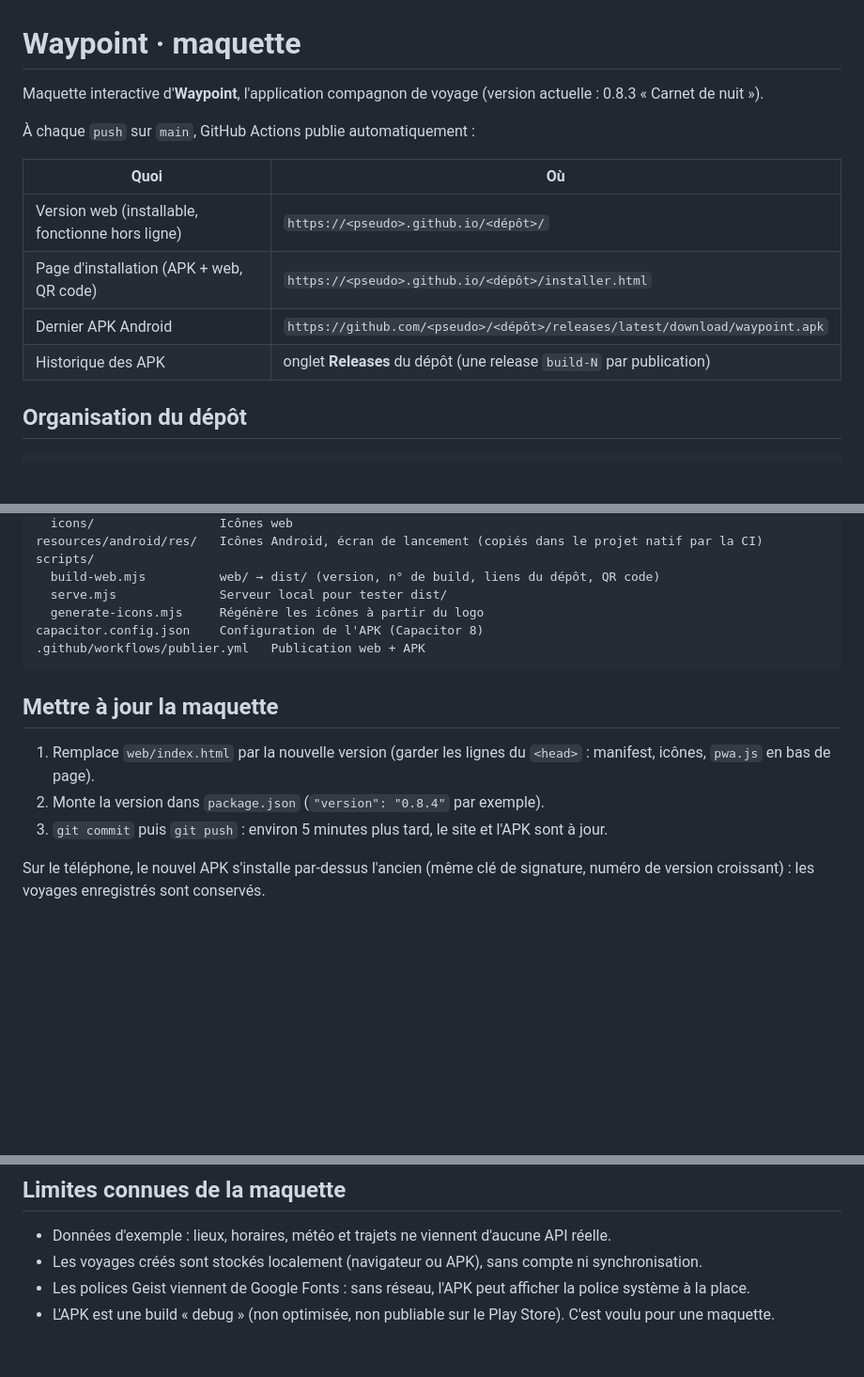
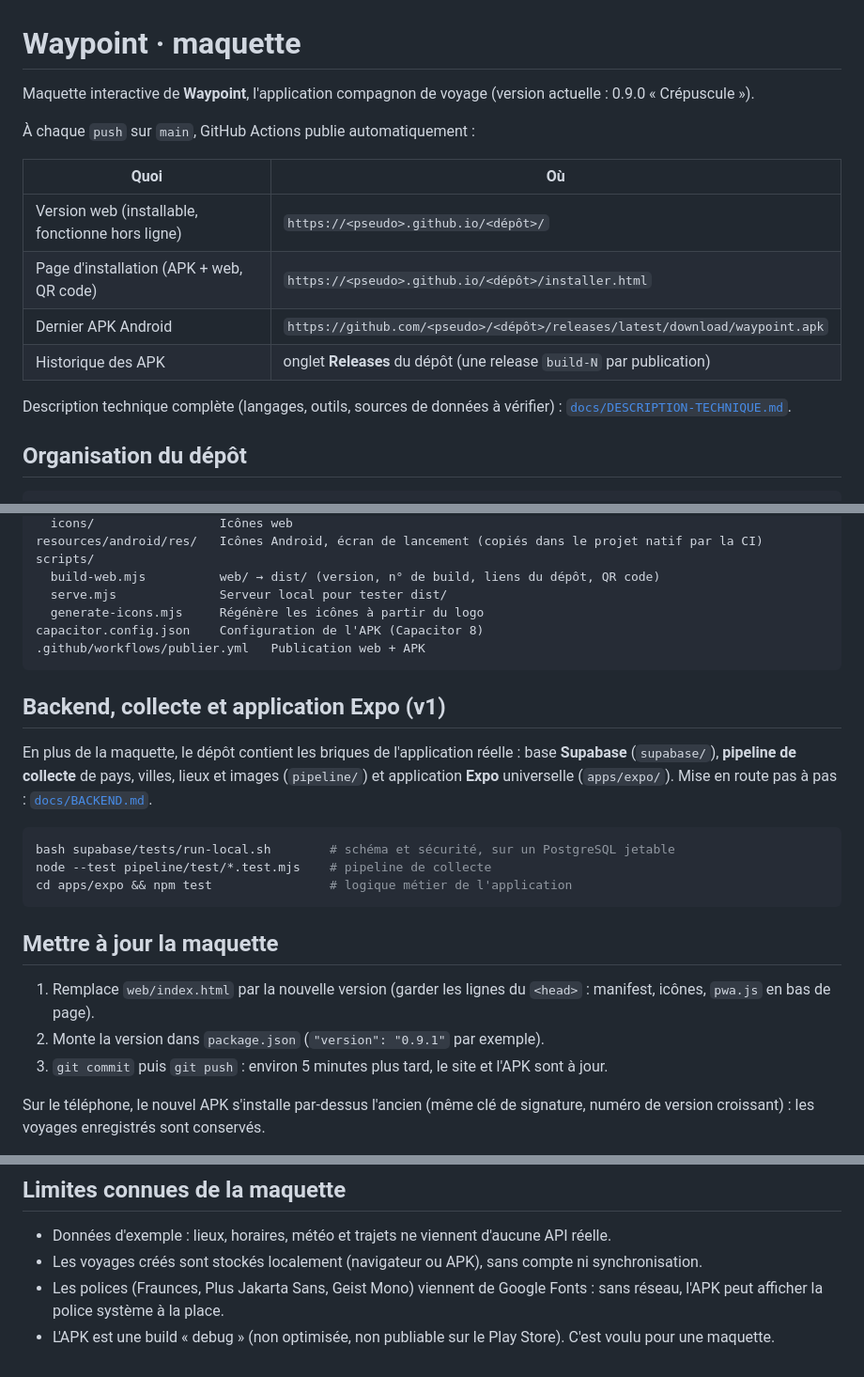
Before and after one commit to Irda1/Waypoint, a Markdown page: README.md, 3 parts joined by grey strips. Shown at 94% size. GitHub-like rendering; blank space fills up the shorter version.

Commit message:
Add files via upload
Ajout de docs et readme

````diff
--- a/README.md
+++ b/README.md
@@ -1,6 +1,6 @@
 # Waypoint · maquette
 
-Maquette interactive d'**Waypoint**, l'application compagnon de voyage (version actuelle : 0.8.3 « Carnet de nuit »).
+Maquette interactive de **Waypoint**, l'application compagnon de voyage (version actuelle : 0.9.0 « Crépuscule »).
 
 À chaque `push` sur `main`, GitHub Actions publie automatiquement :
 
@@ -10,6 +10,8 @@ Maquette interactive d'**Waypoint**, l'application compagnon de voyage (version
 | Page d'installation (APK + web, QR code) | `https://<pseudo>.github.io/<dépôt>/installer.html` |
 | Dernier APK Android | `https://github.com/<pseudo>/<dépôt>/releases/latest/download/waypoint.apk` |
 | Historique des APK | onglet **Releases** du dépôt (une release `build-N` par publication) |
+
+Description technique complète (langages, outils, sources de données à vérifier) : [`docs/DESCRIPTION-TECHNIQUE.md`](docs/DESCRIPTION-TECHNIQUE.md).
 
 ## Organisation du dépôt
 
@@ -30,10 +32,20 @@ capacitor.config.json    Configuration de l'APK (Capacitor 8)
 .github/workflows/publier.yml   Publication web + APK
 ```
 
+## Backend, collecte et application Expo (v1)
+
+En plus de la maquette, le dépôt contient les briques de l'application réelle : base **Supabase** (`supabase/`), **pipeline de collecte** de pays, villes, lieux et images (`pipeline/`) et application **Expo** universelle (`apps/expo/`). Mise en route pas à pas : [`docs/BACKEND.md`](docs/BACKEND.md).
+
+```bash
+bash supabase/tests/run-local.sh        # schéma et sécurité, sur un PostgreSQL jetable
+node --test pipeline/test/*.test.mjs    # pipeline de collecte
+cd apps/expo && npm test                # logique métier de l'application
+```
+
 ## Mettre à jour la maquette
 
 1. Remplace `web/index.html` par la nouvelle version (garder les lignes du `<head>` : manifest, icônes, `pwa.js` en bas de page).
-2. Monte la version dans `package.json` (`"version": "0.8.4"` par exemple).
+2. Monte la version dans `package.json` (`"version": "0.9.1"` par exemple).
 3. `git commit` puis `git push` : environ 5 minutes plus tard, le site et l'APK sont à jour.
 
 Sur le téléphone, le nouvel APK s'installe par-dessus l'ancien (même clé de signature, numéro de version croissant) : les voyages enregistrés sont conservés.
@@ -58,5 +70,5 @@ Cette clé sert uniquement à la maquette (`com.waypoint.maquette`). La future a
 
 - Données d'exemple : lieux, horaires, météo et trajets ne viennent d'aucune API réelle.
 - Les voyages créés sont stockés localement (navigateur ou APK), sans compte ni synchronisation.
-- Les polices Geist viennent de Google Fonts : sans réseau, l'APK peut afficher la police système à la place.
+- Les polices (Fraunces, Plus Jakarta Sans, Geist Mono) viennent de Google Fonts : sans réseau, l'APK peut afficher la police système à la place.
 - L'APK est une build « debug » (non optimisée, non publiable sur le Play Store). C'est voulu pour une maquette.
````
Also changed, not shown: docs/BACKEND.md (added, +127 -0 lines), docs/DESCRIPTION-TECHNIQUE.md (added, +93 -0 lines).
